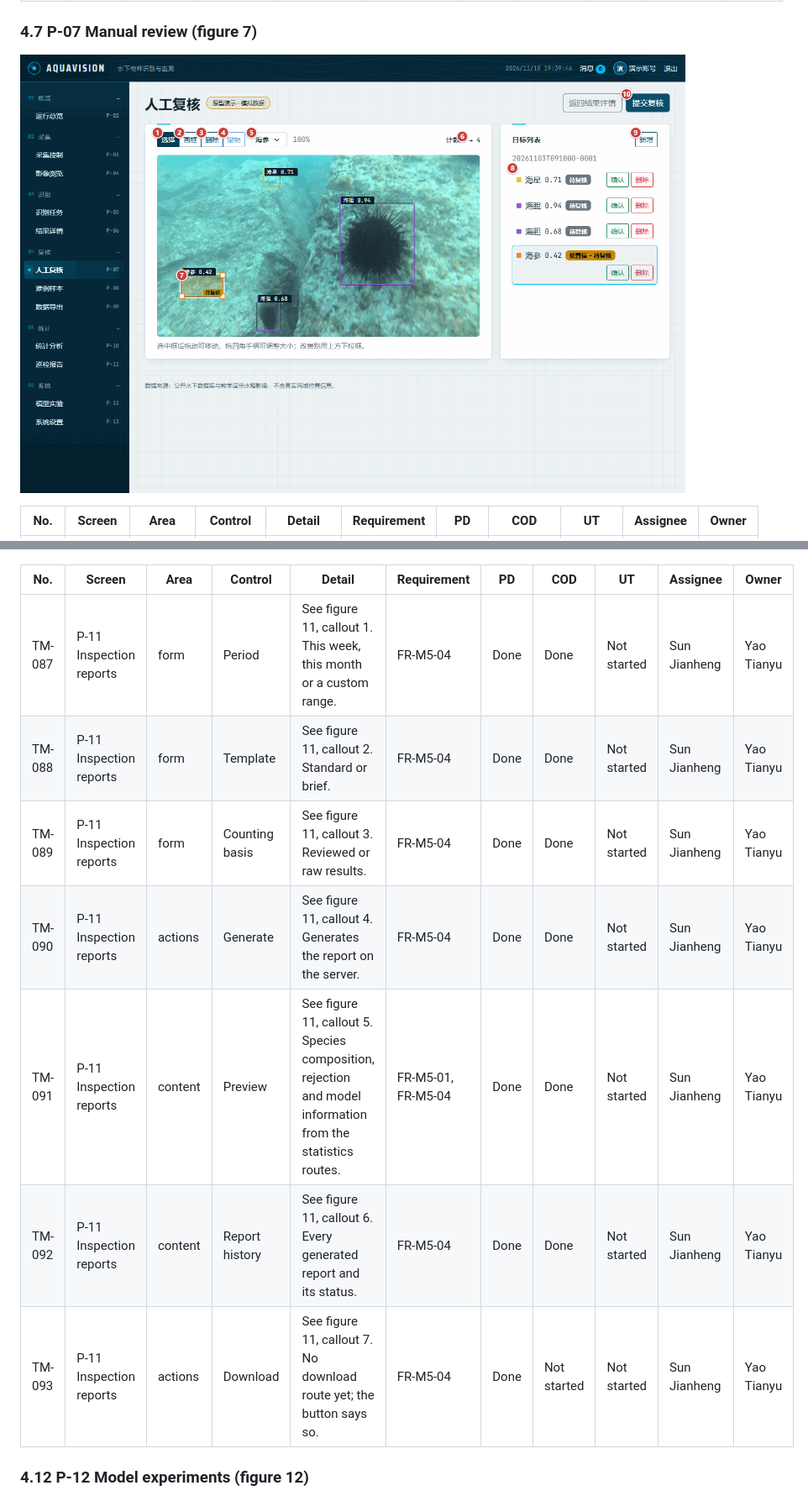
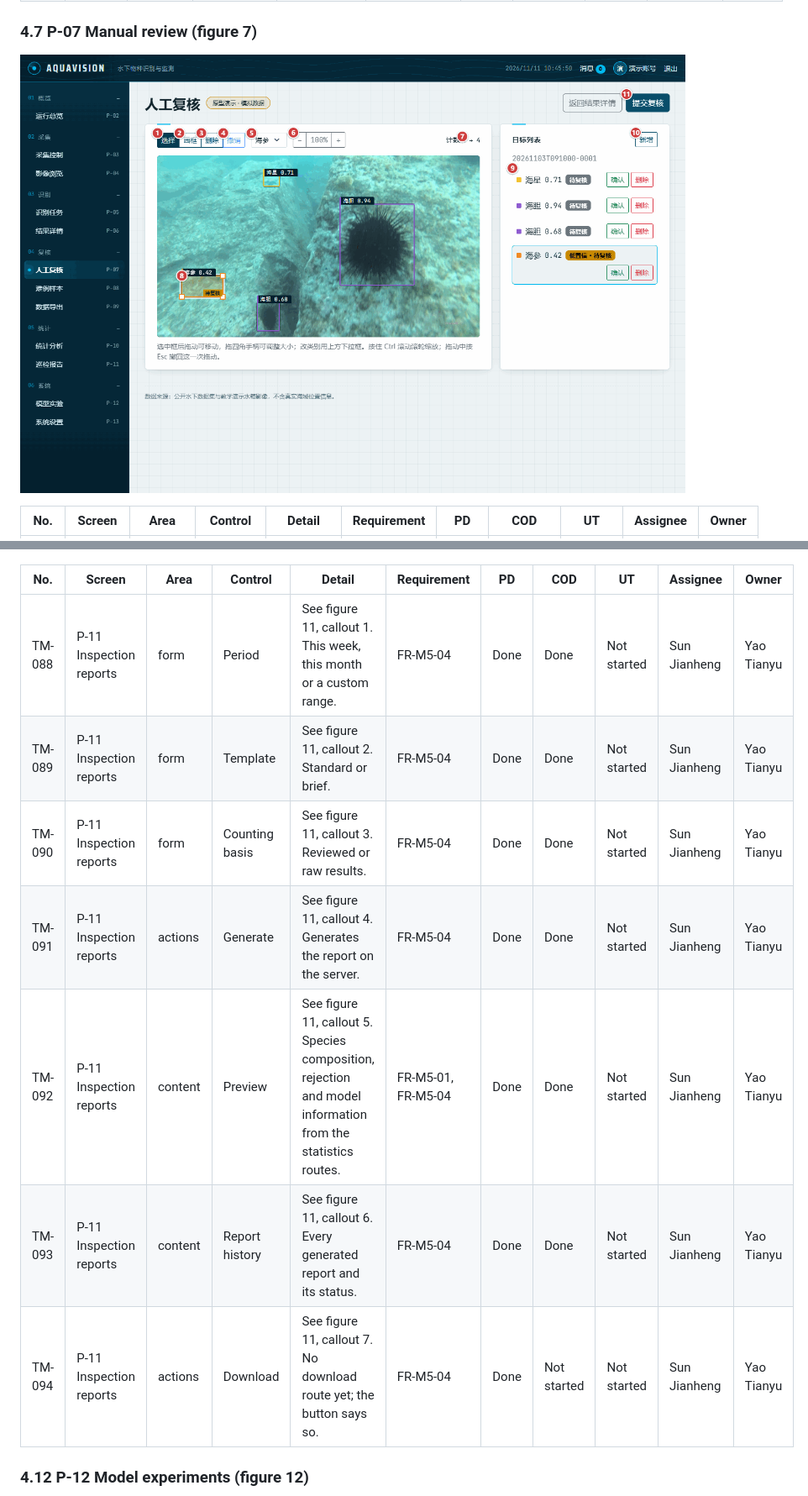
Before and after one commit to FrozenYty/aquavision, a Markdown page: docs/traceability-en.md, 2 parts joined by grey strips. Shown at 84% size. GitHub-like rendering; pictures changed too: docs/images/traceability/p07-review.png.

```diff
--- a/docs/traceability-en.md
+++ b/docs/traceability-en.md
@@ -202,13 +203,13 @@ Every screen of the prototype, element by element, traced to the requirement it
 
 | No. | Screen | Area | Control | Detail | Requirement | PD | COD | UT | Assignee | Owner |
 |---|---|---|---|---|---|---|---|---|---|---|
-| TM-087 | P-11 Inspection reports | form | Period | See figure 11, callout 1. This week, this month or a custom range. | FR-M5-04 | Done | Done | Not started | Sun Jianheng | Yao Tianyu |
-| TM-088 | P-11 Inspection reports | form | Template | See figure 11, callout 2. Standard or brief. | FR-M5-04 | Done | Done | Not started | Sun Jianheng | Yao Tianyu |
-| TM-089 | P-11 Inspection reports | form | Counting basis | See figure 11, callout 3. Reviewed or raw results. | FR-M5-04 | Done | Done | Not started | Sun Jianheng | Yao Tianyu |
-| TM-090 | P-11 Inspection reports | actions | Generate | See figure 11, callout 4. Generates the report on the server. | FR-M5-04 | Done | Done | Not started | Sun Jianheng | Yao Tianyu |
-| TM-091 | P-11 Inspection reports | content | Preview | See figure 11, callout 5. Species composition, rejection and model information from the statistics routes. | FR-M5-01, FR-M5-04 | Done | Done | Not started | Sun Jianheng | Yao Tianyu |
-| TM-092 | P-11 Inspection reports | content | Report history | See figure 11, callout 6. Every generated report and its status. | FR-M5-04 | Done | Done | Not started | Sun Jianheng | Yao Tianyu |
-| TM-093 | P-11 Inspection reports | actions | Download | See figure 11, callout 7. No download route yet; the button says so. | FR-M5-04 | Done | Not started | Not started | Sun Jianheng | Yao Tianyu |
+| TM-088 | P-11 Inspection reports | form | Period | See figure 11, callout 1. This week, this month or a custom range. | FR-M5-04 | Done | Done | Not started | Sun Jianheng | Yao Tianyu |
+| TM-089 | P-11 Inspection reports | form | Template | See figure 11, callout 2. Standard or brief. | FR-M5-04 | Done | Done | Not started | Sun Jianheng | Yao Tianyu |
+| TM-090 | P-11 Inspection reports | form | Counting basis | See figure 11, callout 3. Reviewed or raw results. | FR-M5-04 | Done | Done | Not started | Sun Jianheng | Yao Tianyu |
+| TM-091 | P-11 Inspection reports | actions | Generate | See figure 11, callout 4. Generates the report on the server. | FR-M5-04 | Done | Done | Not started | Sun Jianheng | Yao Tianyu |
+| TM-092 | P-11 Inspection reports | content | Preview | See figure 11, callout 5. Species composition, rejection and model information from the statistics routes. | FR-M5-01, FR-M5-04 | Done | Done | Not started | Sun Jianheng | Yao Tianyu |
+| TM-093 | P-11 Inspection reports | content | Report history | See figure 11, callout 6. Every generated report and its status. | FR-M5-04 | Done | Done | Not started | Sun Jianheng | Yao Tianyu |
+| TM-094 | P-11 Inspection reports | actions | Download | See figure 11, callout 7. No download route yet; the button says so. | FR-M5-04 | Done | Not started | Not started | Sun Jianheng | Yao Tianyu |
 
 ### 4.12 P-12 Model experiments (figure 12)
 
```
Also changed, not shown: other parts of docs/traceability-en.md (+60 -59 lines), PROGRESS.md (+8 -0 lines), docs/traceability-zh.md (+67 -66 lines), 4 other files.
